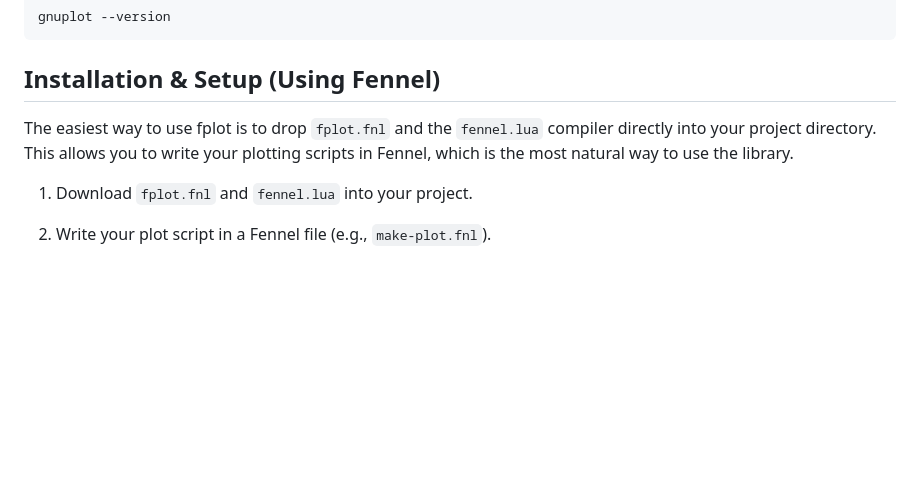
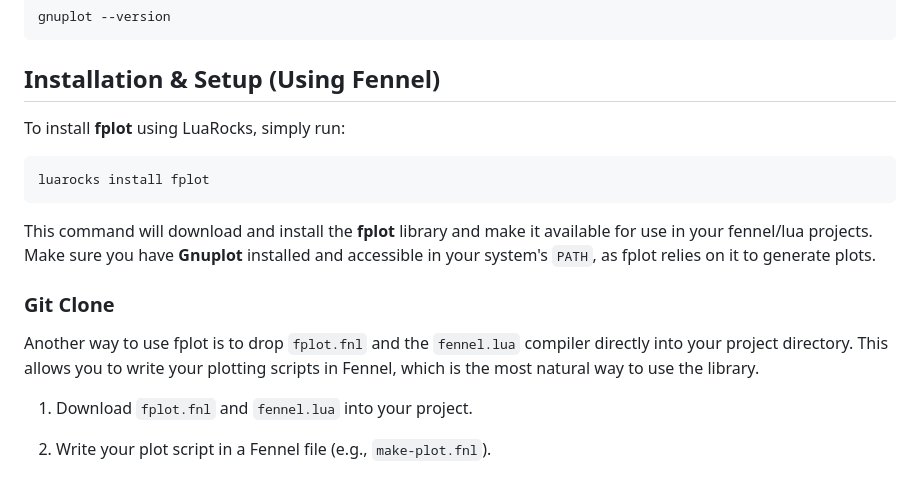
Before and after one commit to ItsMeForLua/fplot, a Markdown page: README.md, the part around the change. Rendered like a GitHub page; blank space fills up the shorter version.

Commit message:
Update README.md added missing luarocks install section
Added the missing luarocks install section.
- Later one I'll need to organize the install section better

````diff
--- a/README.md
+++ b/README.md
@@ -43,8 +43,16 @@ gnuplot --version
 ```
 
 ## Installation & Setup (Using Fennel)
+To install **fplot** using LuaRocks, simply run:
 
-The easiest way to use fplot is to drop `fplot.fnl` and the `fennel.lua` compiler directly into your project directory. This allows you to write your plotting scripts in Fennel, which is the most natural way to use the library.
+```bash
+luarocks install fplot
+```
+
+This command will download and install the **fplot** library and make it available for use in your fennel/lua projects. Make sure you have **Gnuplot** installed and accessible in your system's `PATH`, as fplot relies on it to generate plots.
+### Git Clone
+
+Another way to use fplot is to drop `fplot.fnl` and the `fennel.lua` compiler directly into your project directory. This allows you to write your plotting scripts in Fennel, which is the most natural way to use the library.
 
 1. Download `fplot.fnl` and `fennel.lua` into your project.
 
````
